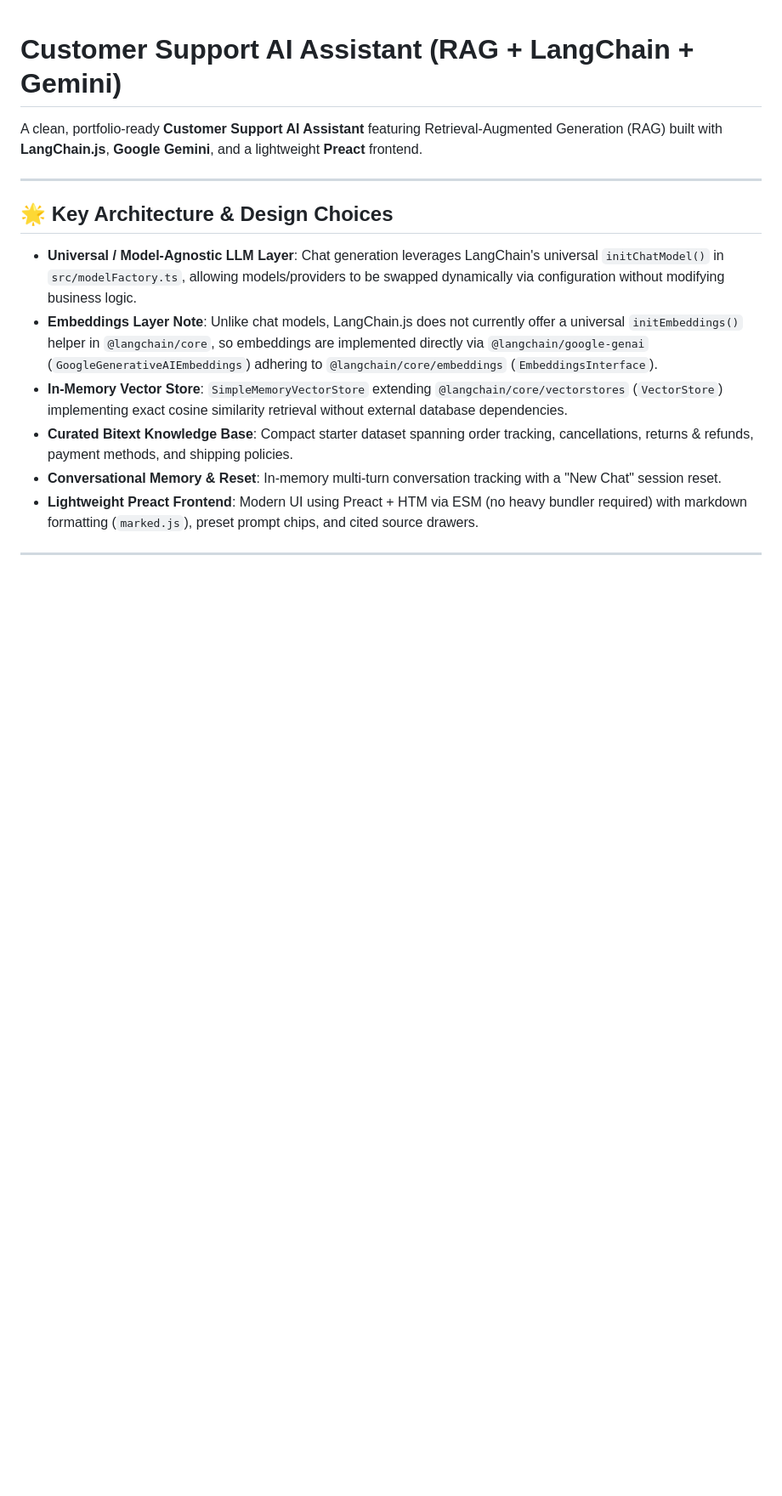
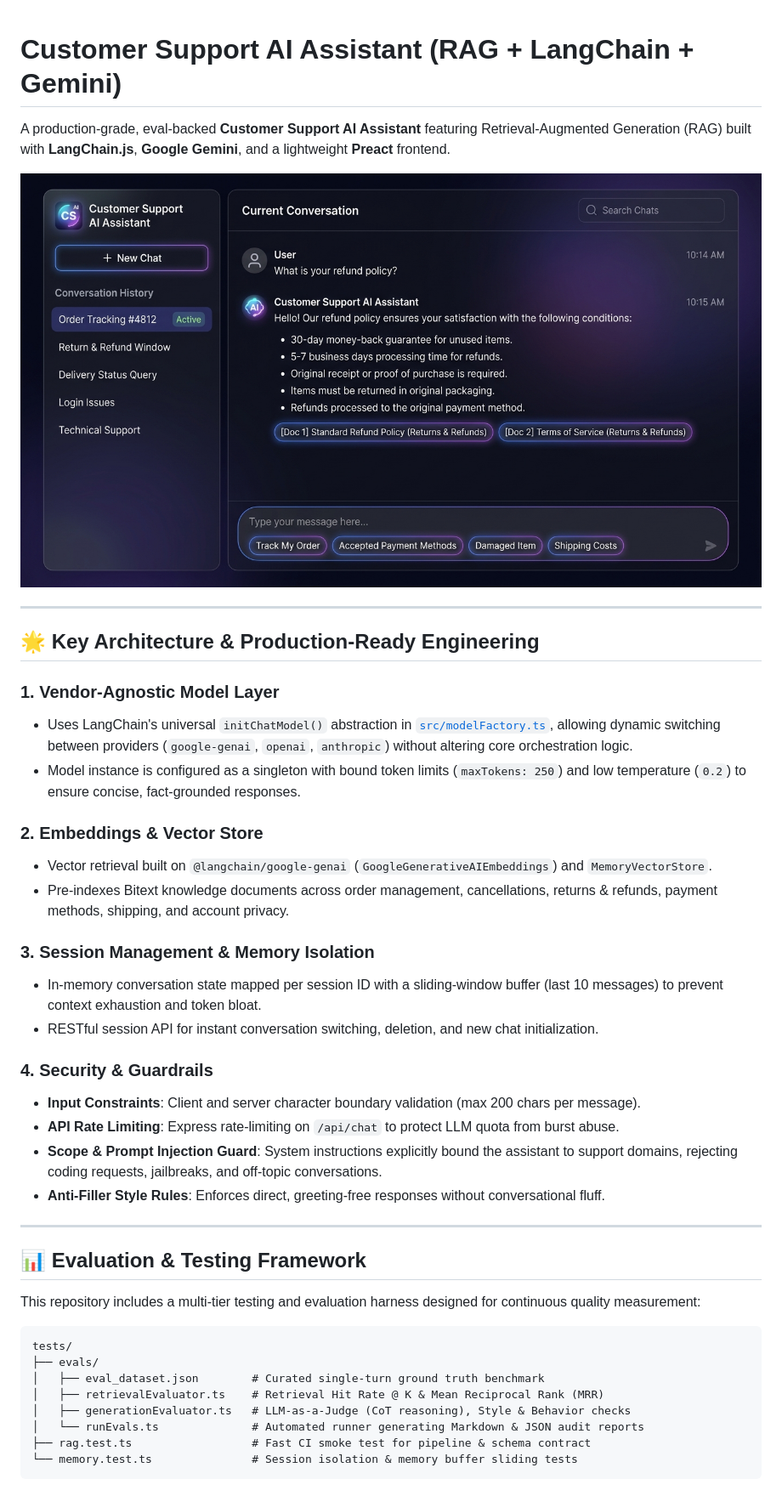
Before and after one commit to khantiRindani/ai-agents, a Markdown page: rag/README.md, the part around the change printed below. Shown: that part at 85% size. Drawn GitHub-style; pictures changed too: rag/docs/assets/rag_assistant_demo.png (added); blank space fills up the shorter version.

Commit message:
docs: update README with production architecture, eval framework, and demo graphic

````diff
--- a/rag/README.md
+++ b/rag/README.md
@@ -1,14 +1,45 @@
 # Customer Support AI Assistant (RAG + LangChain + Gemini)
 
-A clean, portfolio-ready **Customer Support AI Assistant** featuring Retrieval-Augmented Generation (RAG) built with **LangChain.js**, **Google Gemini**, and a lightweight **Preact** frontend.
+A production-grade, eval-backed **Customer Support AI Assistant** featuring Retrieval-Augmented Generation (RAG) built with **LangChain.js**, **Google Gemini**, and a lightweight **Preact** frontend.
+
+![Customer Support Assistant Demo](docs/assets/rag_assistant_demo.png)
 
 ---
 
-## 🌟 Key Architecture & Design Choices
+## 🌟 Key Architecture & Production-Ready Engineering
 
-- **Universal / Model-Agnostic LLM Layer**: Chat generation leverages LangChain's universal `initChatModel()` in `src/modelFactory.ts`, allowing models/providers to be swapped dynamically via configuration without modifying business logic.
-- **Embeddings Layer Note**: Unlike chat models, LangChain.js does not currently offer a universal `initEmbeddings()` helper in `@langchain/core`, so embeddings are implemented directly via `@langchain/google-genai` (`GoogleGenerativeAIEmbeddings`) adhering to `@langchain/core/embeddings` (`EmbeddingsInterface`).
-- **In-Memory Vector Store**: `SimpleMemoryVectorStore` extending `@langchain/core/vectorstores` (`VectorStore`) implementing exact cosine similarity retrieval without external database dependencies.
-- **Curated Bitext Knowledge Base**: Compact starter dataset spanning order tracking, cancellations, returns & refunds, payment methods, and shipping policies.
-- **Conversational Memory & Reset**: In-memory multi-turn conversation tracking with a "New Chat" session reset.
-- **Lightweight Preact Frontend**: Modern UI using Preact + HTM via ESM (no heavy bundler required) with markdown formatting (`marked.js`), preset prompt chips, and cited source drawers.
+### 1. Vendor-Agnostic Model Layer
+- Uses LangChain's universal `initChatModel()` abstraction in [`src/modelFactory.ts`](src/modelFactory.ts), allowing dynamic switching between providers (`google-genai`, `openai`, `anthropic`) without altering core orchestration logic.
+- Model instance is configured as a singleton with bound token limits (`maxTokens: 250`) and low temperature (`0.2`) to ensure concise, fact-grounded responses.
+
+### 2. Embeddings & Vector Store
+- Vector retrieval built on `@langchain/google-genai` (`GoogleGenerativeAIEmbeddings`) and `MemoryVectorStore`.
+- Pre-indexes Bitext knowledge documents across order management, cancellations, returns & refunds, payment methods, shipping, and account privacy.
+
+### 3. Session Management & Memory Isolation
+- In-memory conversation state mapped per session ID with a sliding-window buffer (last 10 messages) to prevent context exhaustion and token bloat.
+- RESTful session API for instant conversation switching, deletion, and new chat initialization.
+
+### 4. Security & Guardrails
+- **Input Constraints**: Client and server character boundary validation (max 200 chars per message).
+- **API Rate Limiting**: Express rate-limiting on `/api/chat` to protect LLM quota from burst abuse.
+- **Scope & Prompt Injection Guard**: System instructions explicitly bound the assistant to support domains, rejecting coding requests, jailbreaks, and off-topic conversations.
+- **Anti-Filler Style Rules**: Enforces direct, greeting-free responses without conversational fluff.
+
+---
+
+## 📊 Evaluation & Testing Framework
+
+This repository includes a multi-tier testing and evaluation harness designed for continuous quality measurement:
+
+```
+tests/
+├── evals/
+│   ├── eval_dataset.json        # Curated single-turn ground truth benchmark
+│   ├── retrievalEvaluator.ts    # Retrieval Hit Rate @ K & Mean Reciprocal Rank (MRR)
+│   ├── generationEvaluator.ts   # LLM-as-a-Judge (CoT reasoning), Style & Behavior checks
+│   └── runEvals.ts              # Automated runner generating Markdown & JSON audit reports
+├── rag.test.ts                  # Fast CI smoke test for pipeline & schema contract
+└── memory.test.ts               # Session isolation & memory buffer sliding tests
+```
+
````
Also changed, not shown: other parts of rag/README.md (+24 -4 lines).
